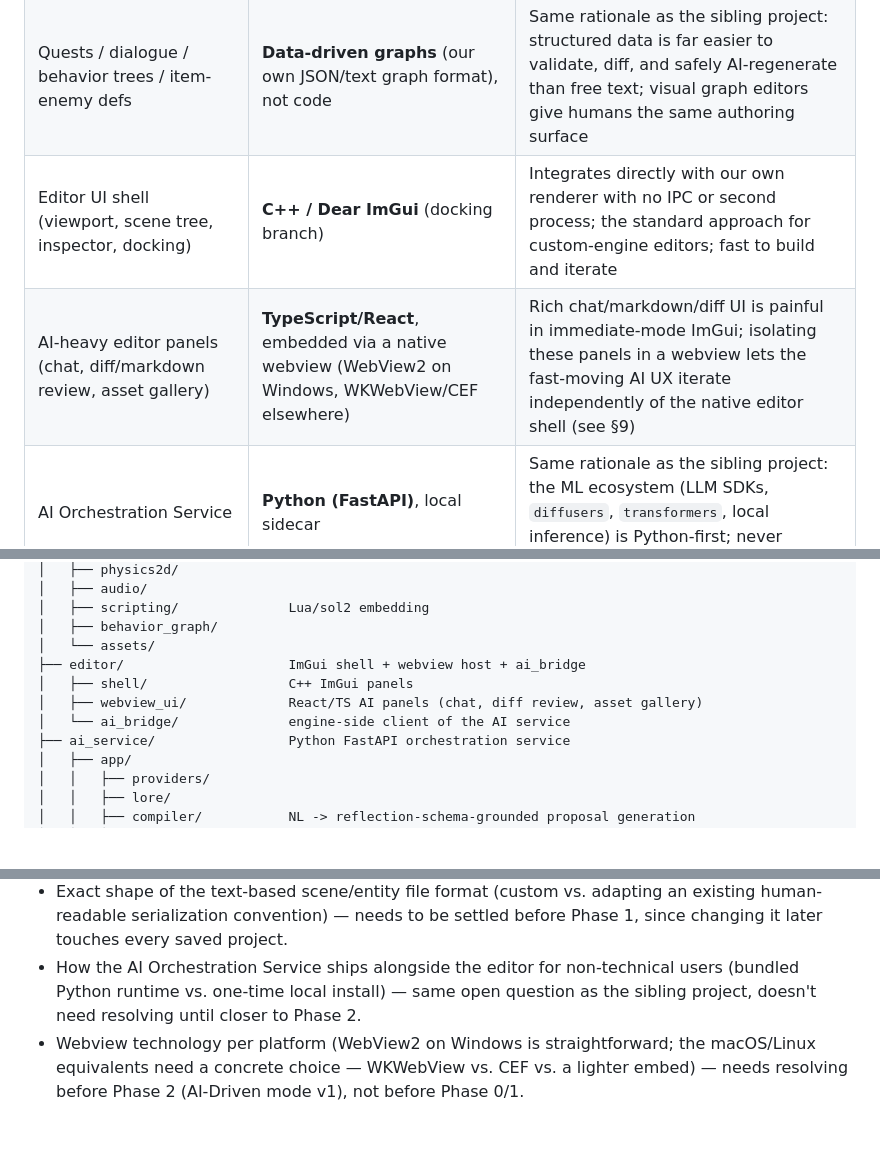
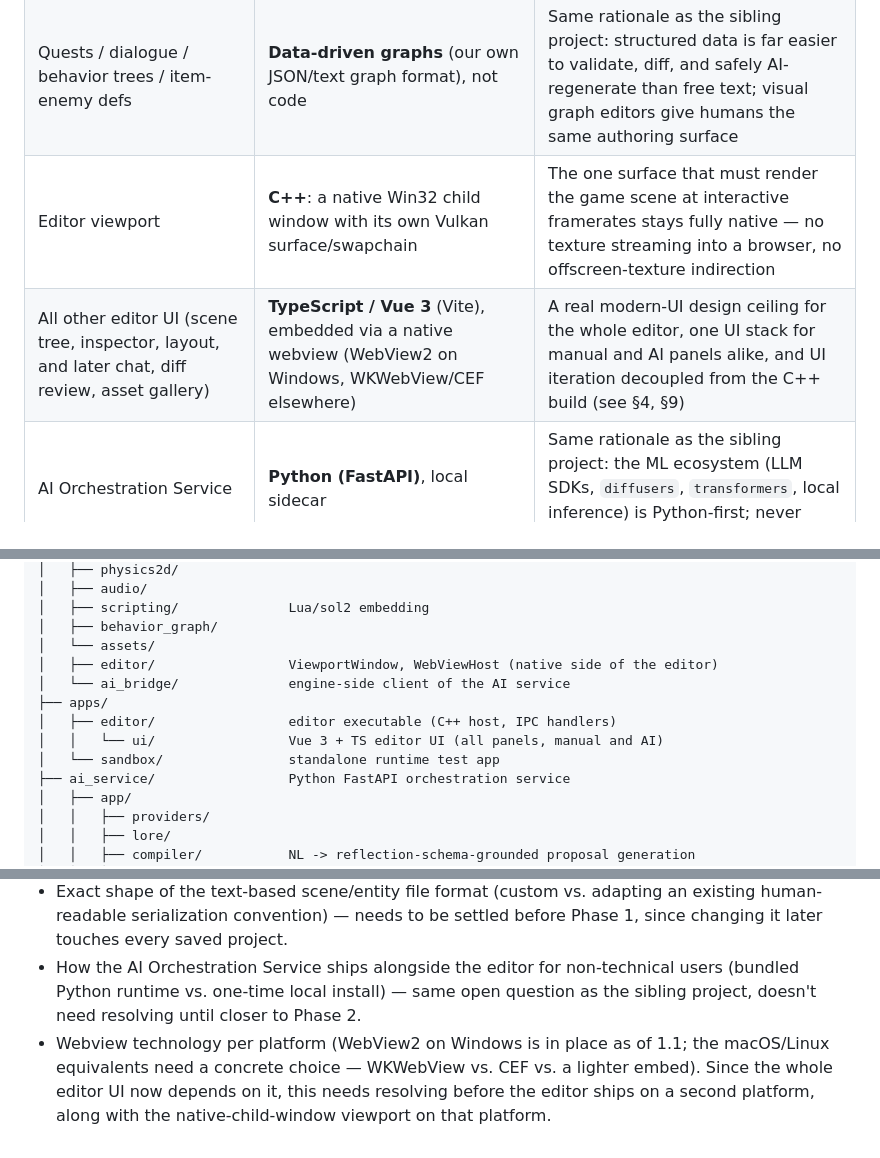
Before and after one commit to cuneyttyler/ai-gameengine-standalone, a Markdown page: docs/technical.md, 3 parts joined by grey strips. Rendered like a GitHub page; blank space fills up the shorter version.

```diff
--- a/docs/technical.md
+++ b/docs/technical.md
@@ -24,8 +24,8 @@ code.
 | Reflection & Command Layer (the AI-adjustability backbone, §7) | **C++20** (compile-time + runtime reflection metadata) | Must live where the data lives; a bolt-on/out-of-process reflection layer would lag every engine change |
 | Gameplay scripting (what a designer writes day to day, and the primary AI-codegen target for logic) | **Lua** (via LuaJIT where available) embedded through **sol2** bindings | Simple grammar an LLM emits reliably and a human reads easily; fast iteration/hot-reload; sandboxable; the standard scripting choice for custom C++ engines |
 | Quests / dialogue / behavior trees / item-enemy defs | **Data-driven graphs** (our own JSON/text graph format), not code | Same rationale as the sibling project: structured data is far easier to validate, diff, and safely AI-regenerate than free text; visual graph editors give humans the same authoring surface |
-| Editor UI shell (viewport, scene tree, inspector, docking) | **C++ / Dear ImGui** (docking branch) | Integrates directly with our own renderer with no IPC or second process; the standard approach for custom-engine editors; fast to build and iterate |
-| AI-heavy editor panels (chat, diff/markdown review, asset gallery) | **TypeScript/React**, embedded via a native webview (WebView2 on Windows, WKWebView/CEF elsewhere) | Rich chat/markdown/diff UI is painful in immediate-mode ImGui; isolating these panels in a webview lets the fast-moving AI UX iterate independently of the native editor shell (see §9) |
+| Editor viewport | **C++**: a native Win32 child window with its own Vulkan surface/swapchain | The one surface that must render the game scene at interactive framerates stays fully native — no texture streaming into a browser, no offscreen-texture indirection |
+| All other editor UI (scene tree, inspector, layout, and later chat, diff review, asset gallery) | **TypeScript / Vue 3** (Vite), embedded via a native webview (WebView2 on Windows, WKWebView/CEF elsewhere) | A real modern-UI design ceiling for the whole editor, one UI stack for manual and AI panels alike, and UI iteration decoupled from the C++ build (see §4, §9) |
 | AI Orchestration Service | **Python (FastAPI)**, local sidecar | Same rationale as the sibling project: the ML ecosystem (LLM SDKs, `diffusers`, `transformers`, local inference) is Python-first; never touches the frame loop |
 | Tooling / build scripts | Python or shell | Not shipped |
 
@@ -274,10 +288,12 @@ ai-gameengine-standalone/
 │   ├── scripting/              Lua/sol2 embedding
 │   ├── behavior_graph/
 │   └── assets/
-├── editor/                     ImGui shell + webview host + ai_bridge
-│   ├── shell/                  C++ ImGui panels
-│   ├── webview_ui/             React/TS AI panels (chat, diff review, asset gallery)
+│   ├── editor/                 ViewportWindow, WebViewHost (native side of the editor)
 │   └── ai_bridge/              engine-side client of the AI service
+├── apps/
+│   ├── editor/                 editor executable (C++ host, IPC handlers)
+│   │   └── ui/                 Vue 3 + TS editor UI (all panels, manual and AI)
+│   └── sandbox/                standalone runtime test app
 ├── ai_service/                 Python FastAPI orchestration service
 │   ├── app/
 │   │   ├── providers/
@@ -303,6 +319,8 @@ ai-gameengine-standalone/
 - How the AI Orchestration Service ships alongside the editor for non-technical users
   (bundled Python runtime vs. one-time local install) — same open question as the
   sibling project, doesn't need resolving until closer to Phase 2.
-- Webview technology per platform (WebView2 on Windows is straightforward; the
+- Webview technology per platform (WebView2 on Windows is in place as of 1.1; the
   macOS/Linux equivalents need a concrete choice — WKWebView vs. CEF vs. a lighter
-  embed) — needs resolving before Phase 2 (AI-Driven mode v1), not before Phase 0/1.
+  embed). Since the whole editor UI now depends on it, this needs resolving before the
+  editor ships on a second platform, along with the native-child-window viewport on
+  that platform.
```
Also changed, not shown: other parts of docs/technical.md (+32 -18 lines), docs/development_plan.md (+22 -13 lines).
